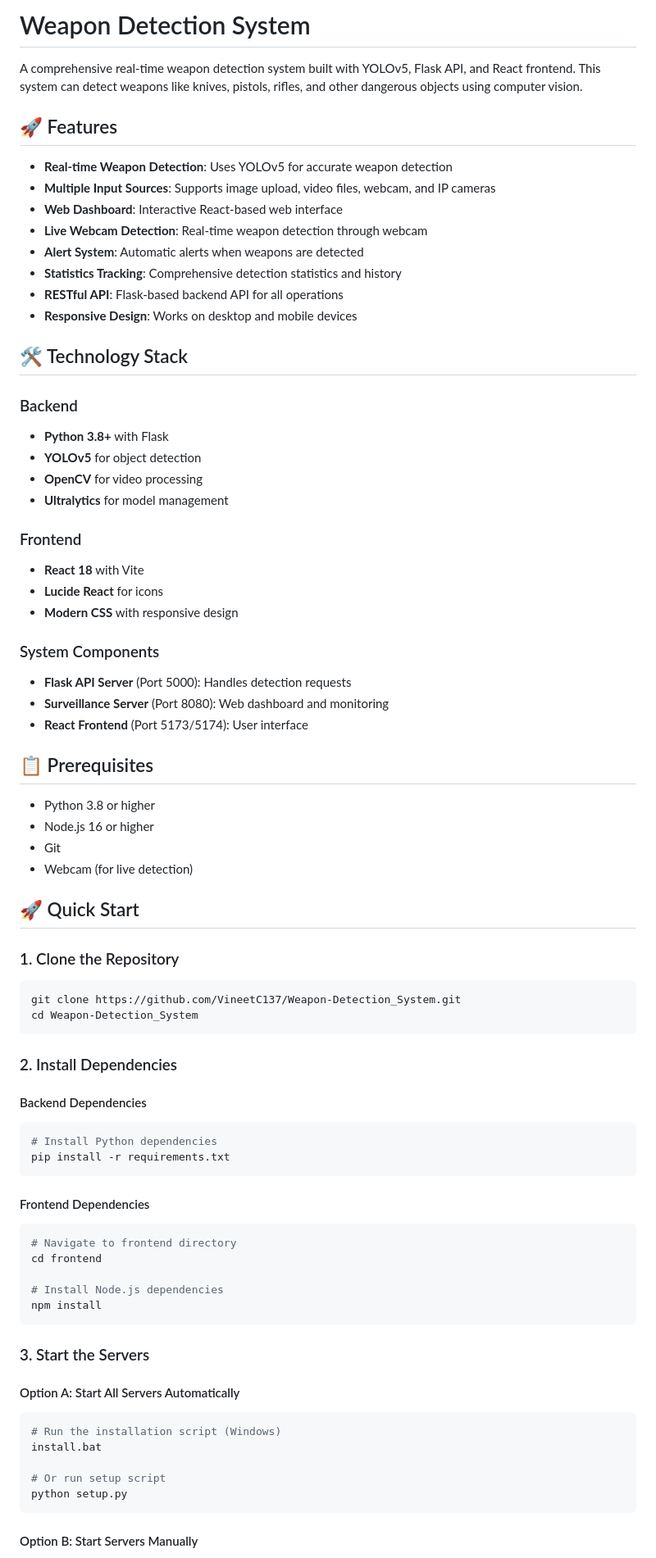
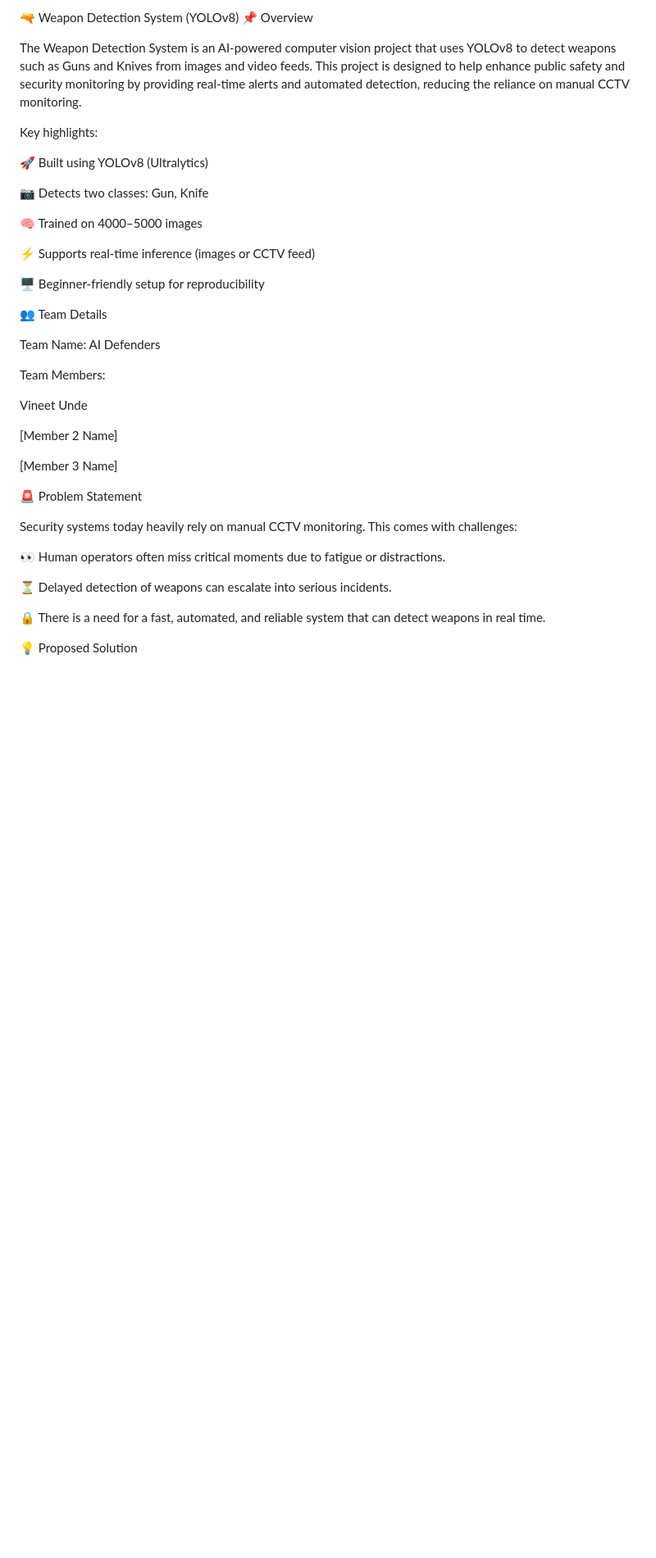
Before and after one commit to VineetC137/Weapon-Detection_System, a Markdown page: README.md, the part around one of its changes. Shown at 82% size. GitHub-like rendering; blank space fills up the shorter version.

````diff
--- a/README.md
+++ b/README.md
@@ -1,78 +1,42 @@
-# Weapon Detection System
+🔫 Weapon Detection System (YOLOv8)
+📌 Overview
 
-A comprehensive real-time weapon detection system built with YOLOv5, Flask API, and React frontend. This system can detect weapons like knives, pistols, rifles, and other dangerous objects using computer vision.
+The Weapon Detection System is an AI-powered computer vision project that uses YOLOv8 to detect weapons such as Guns and Knives from images and video feeds.
+This project is designed to help enhance public safety and security monitoring by providing real-time alerts and automated detection, reducing the reliance on manual CCTV monitoring.
 
-## 🚀 Features
+Key highlights:
 
-- **Real-time Weapon Detection**: Uses YOLOv5 for accurate weapon detection
-- **Multiple Input Sources**: Supports image upload, video files, webcam, and IP cameras
-- **Web Dashboard**: Interactive React-based web interface
-- **Live Webcam Detection**: Real-time weapon detection through webcam
-- **Alert System**: Automatic alerts when weapons are detected
-- **Statistics Tracking**: Comprehensive detection statistics and history
-- **RESTful API**: Flask-based backend API for all operations
-- **Responsive Design**: Works on desktop and mobile devices
+🚀 Built using YOLOv8 (Ultralytics)
 
-## 🛠️ Technology Stack
+📷 Detects two classes: Gun, Knife
 
-### Backend
-- **Python 3.8+** with Flask
-- **YOLOv5** for object detection
-- **OpenCV** for video processing
-- **Ultralytics** for model management
+🧠 Trained on 4000–5000 images
 
-### Frontend
-- **React 18** with Vite
-- **Lucide React** for icons
-- **Modern CSS** with responsive design
+⚡ Supports real-time inference (images or CCTV feed)
 
-### System Components
-- **Flask API Server** (Port 5000): Handles detection requests
-- **Surveillance Server** (Port 8080): Web dashboard and monitoring
-- **React Frontend** (Port 5173/5174): User interface
+🖥️ Beginner-friendly setup for reproducibility
 
-## 📋 Prerequisites
+👥 Team Details
 
-- Python 3.8 or higher
-- Node.js 16 or higher
-- Git
-- Webcam (for live detection)
+Team Name: AI Defenders
 
-## 🚀 Quick Start
+Team Members:
 
-### 1. Clone the Repository
-```bash
-git clone https://github.com/VineetC137/Weapon-Detection_System.git
-cd Weapon-Detection_System
-```
+Vineet Unde
 
-### 2. Install Dependencies
+[Member 2 Name]
 
-#### Backend Dependencies
-```bash
-# Install Python dependencies
-pip install -r requirements.txt
-```
+[Member 3 Name]
 
-#### Frontend Dependencies
-```bash
-# Navigate to frontend directory
-cd frontend
+🚨 Problem Statement
 
-# Install Node.js dependencies
-npm install
-```
+Security systems today heavily rely on manual CCTV monitoring. This comes with challenges:
 
-### 3. Start the Servers
+👀 Human operators often miss critical moments due to fatigue or distractions.
 
-#### Option A: Start All Servers Automatically
-```bash
-# Run the installation script (Windows)
-install.bat
+⏳ Delayed detection of weapons can escalate into serious incidents.
 
-# Or run setup script
-python setup.py
-```
+🔒 There is a need for a fast, automated, and reliable system that can detect weapons in real time.
 
-#### Option B: Start Servers Manually
+💡 Proposed Solution
 
````
Also changed, not shown: other parts of README.md (+152 -118 lines).
